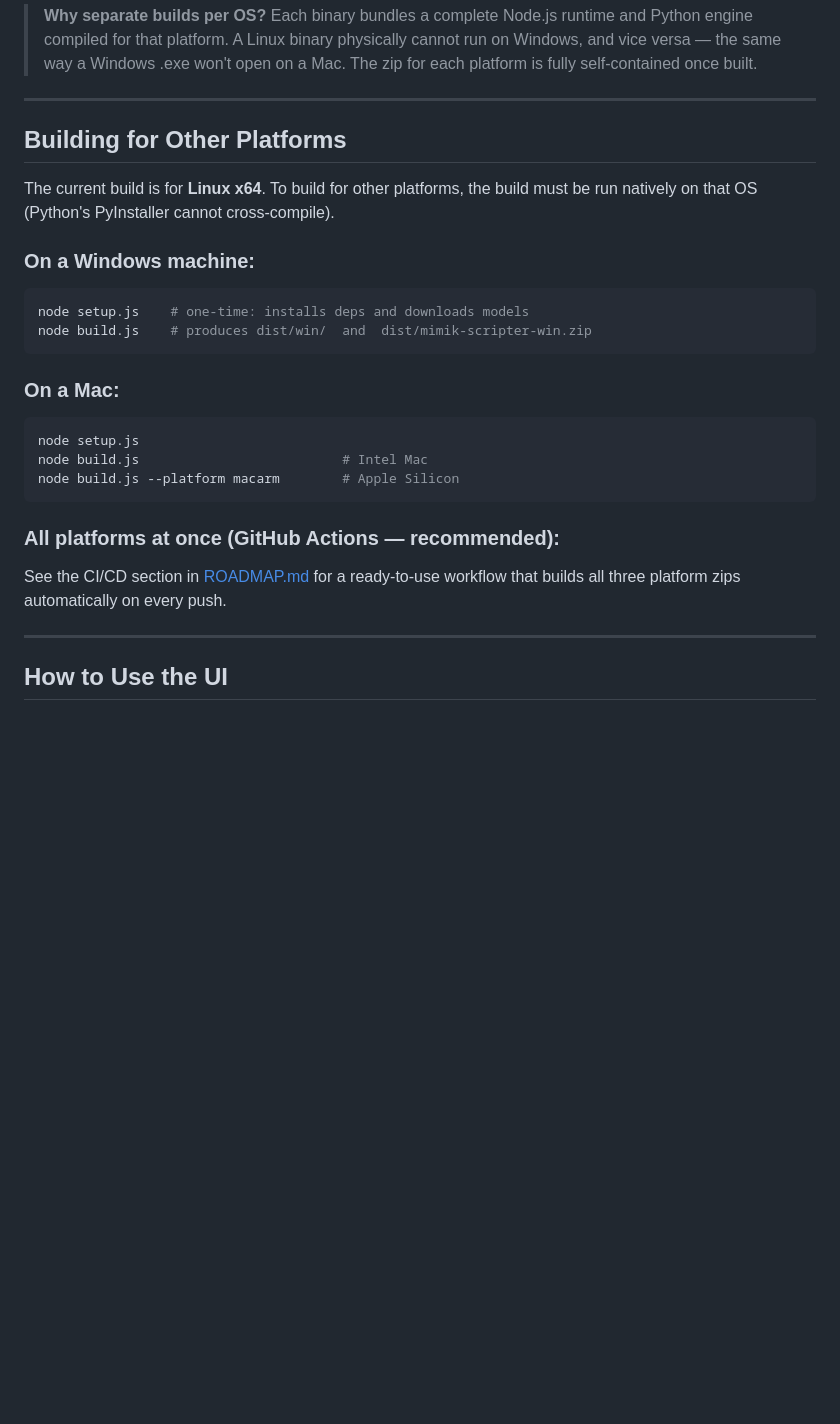
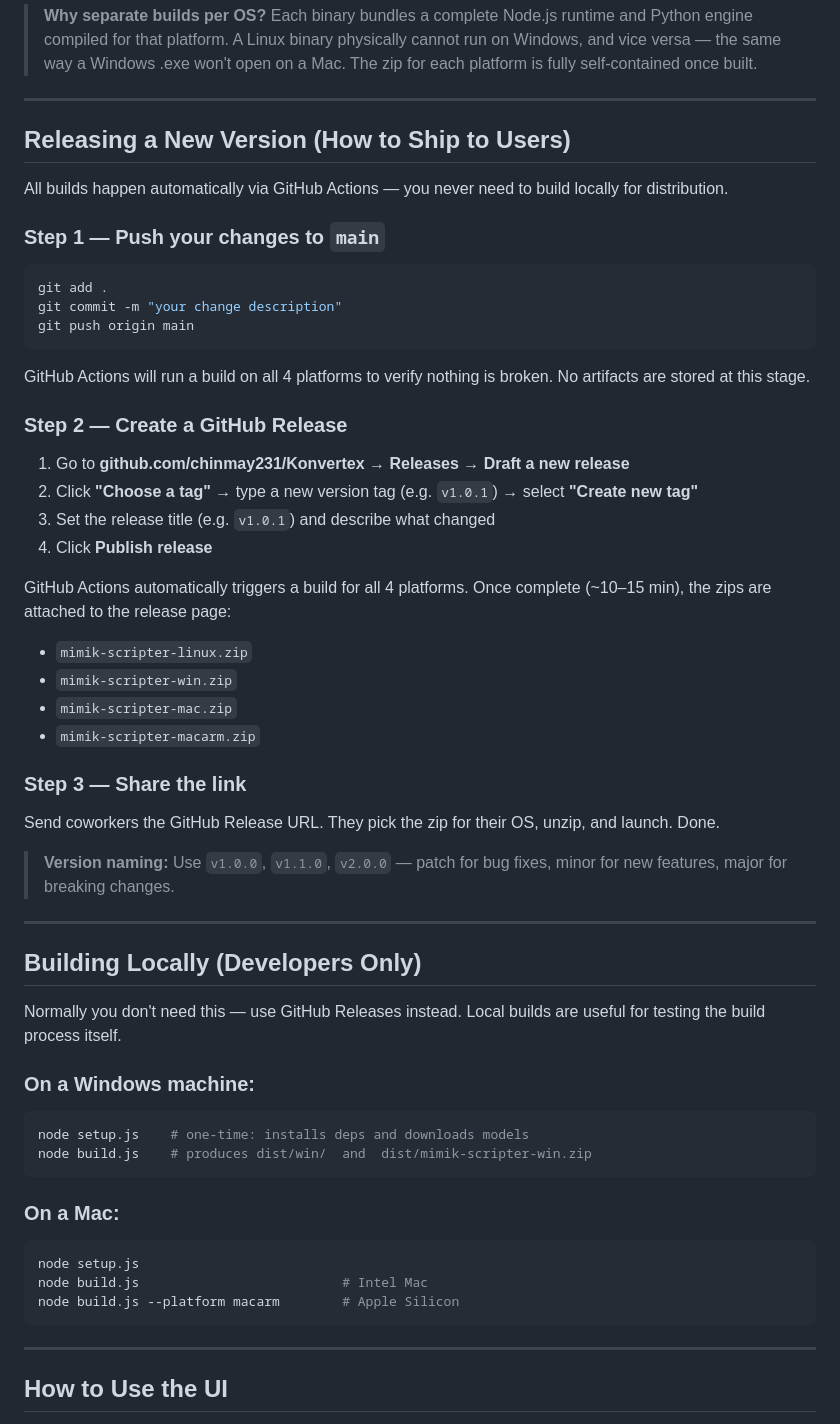
Before and after one commit to chinmay231/Konvertex, a Markdown page: README.md, the part around the change. GitHub-like rendering; blank space fills up the shorter version.

Commit message:
docs: add release process and storage management instructions

````diff
--- a/README.md
+++ b/README.md
@@ -58,9 +58,40 @@ That's it. No Node.js, no Python, no pip, no npm — nothing to install.
 
 ---
 
-## Building for Other Platforms
+## Releasing a New Version (How to Ship to Users)
 
-The current build is for **Linux x64**. To build for other platforms, the build must be run natively on that OS (Python's PyInstaller cannot cross-compile).
+All builds happen automatically via GitHub Actions — you never need to build locally for distribution.
+
+### Step 1 — Push your changes to `main`
+```bash
+git add .
+git commit -m "your change description"
+git push origin main
+```
+GitHub Actions will run a build on all 4 platforms to verify nothing is broken. No artifacts are stored at this stage.
+
+### Step 2 — Create a GitHub Release
+1. Go to **github.com/chinmay231/Konvertex → Releases → Draft a new release**
+2. Click **"Choose a tag"** → type a new version tag (e.g. `v1.0.1`) → select **"Create new tag"**
+3. Set the release title (e.g. `v1.0.1`) and describe what changed
+4. Click **Publish release**
+
+GitHub Actions automatically triggers a build for all 4 platforms. Once complete (~10–15 min), the zips are attached to the release page:
+- `mimik-scripter-linux.zip`
+- `mimik-scripter-win.zip`
+- `mimik-scripter-mac.zip`
+- `mimik-scripter-macarm.zip`
+
+### Step 3 — Share the link
+Send coworkers the GitHub Release URL. They pick the zip for their OS, unzip, and launch. Done.
+
+> **Version naming:** Use `v1.0.0`, `v1.1.0`, `v2.0.0` — patch for bug fixes, minor for new features, major for breaking changes.
+
+---
+
+## Building Locally (Developers Only)
+
+Normally you don't need this — use GitHub Releases instead. Local builds are useful for testing the build process itself.
 
 ### On a Windows machine:
 ```bash
@@ -74,9 +105,6 @@ node setup.js
 node build.js                          # Intel Mac
 node build.js --platform macarm        # Apple Silicon
 ```
-
-### All platforms at once (GitHub Actions — recommended):
-See the CI/CD section in [ROADMAP.md](ROADMAP.md) for a ready-to-use workflow that builds all three platform zips automatically on every push.
 
 ---
 
````
